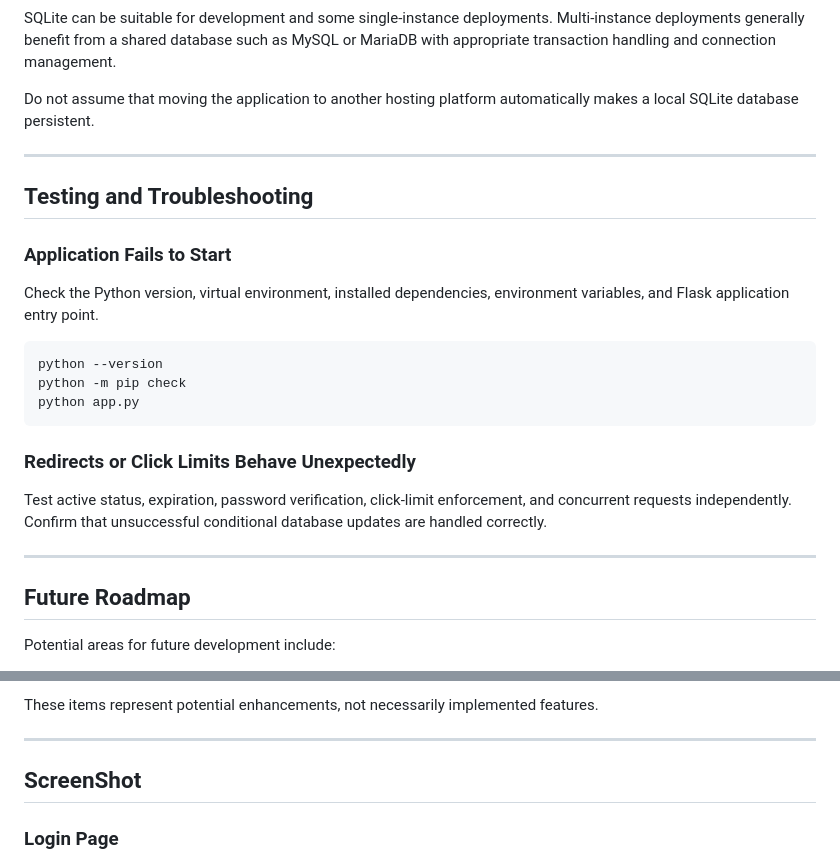
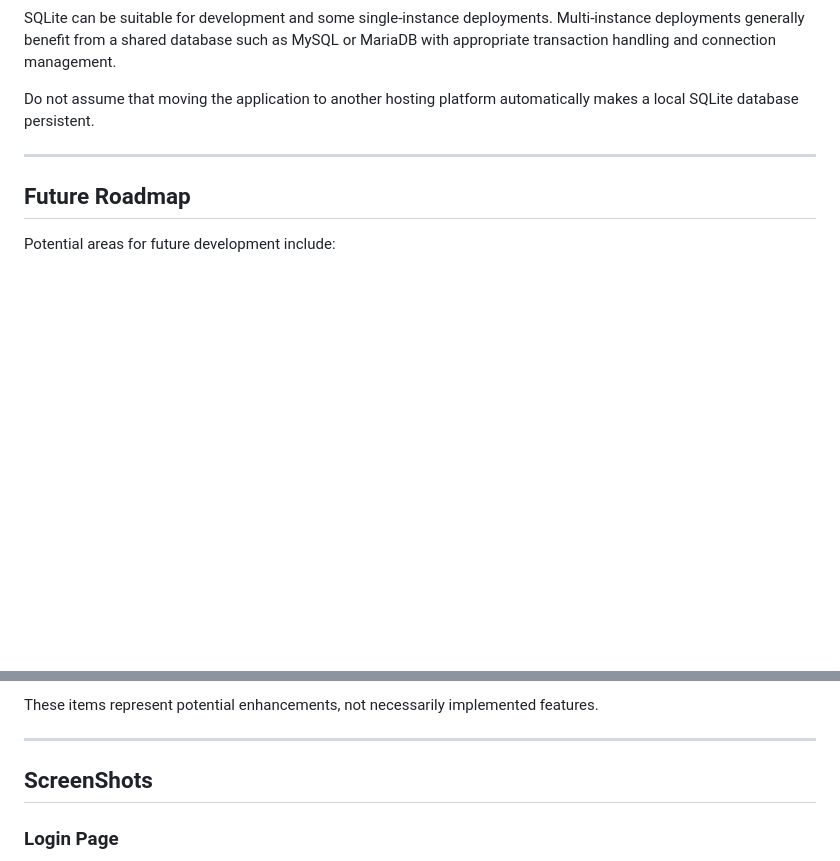
Before and after one commit to teamcwc2305-netizen/LinkPulse-By-CWC, a Markdown page: README.md, 2 parts joined by grey strips. GitHub-like rendering; blank space fills up the shorter version.

````diff
--- a/README.md
+++ b/README.md
@@ -489,24 +489,6 @@ Do not assume that moving the application to another hosting platform automatica
 
 ---
 
-## Testing and Troubleshooting
-
-### Application Fails to Start
-
-Check the Python version, virtual environment, installed dependencies, environment variables, and Flask application entry point.
-
-```bash
-python --version
-python -m pip check
-python app.py
-```
-
-### Redirects or Click Limits Behave Unexpectedly
-
-Test active status, expiration, password verification, click-limit enforcement, and concurrent requests independently. Confirm that unsuccessful conditional database updates are handled correctly.
-
----
-
 ## Future Roadmap
 
 Potential areas for future development include:
@@ -524,7 +506,7 @@ These items represent potential enhancements, not necessarily implemented featur
 
 ---
 
-## ScreenShot
+## ScreenShots
 
 ### Login Page
 ![image alt](https://github.com/teamcwc2305-netizen/LinkPulse-By-CWC/blob/525187093a785d4bf2b491661448339d4e52a571/Outputs/LinkPulse_LoginPage.png)
````
